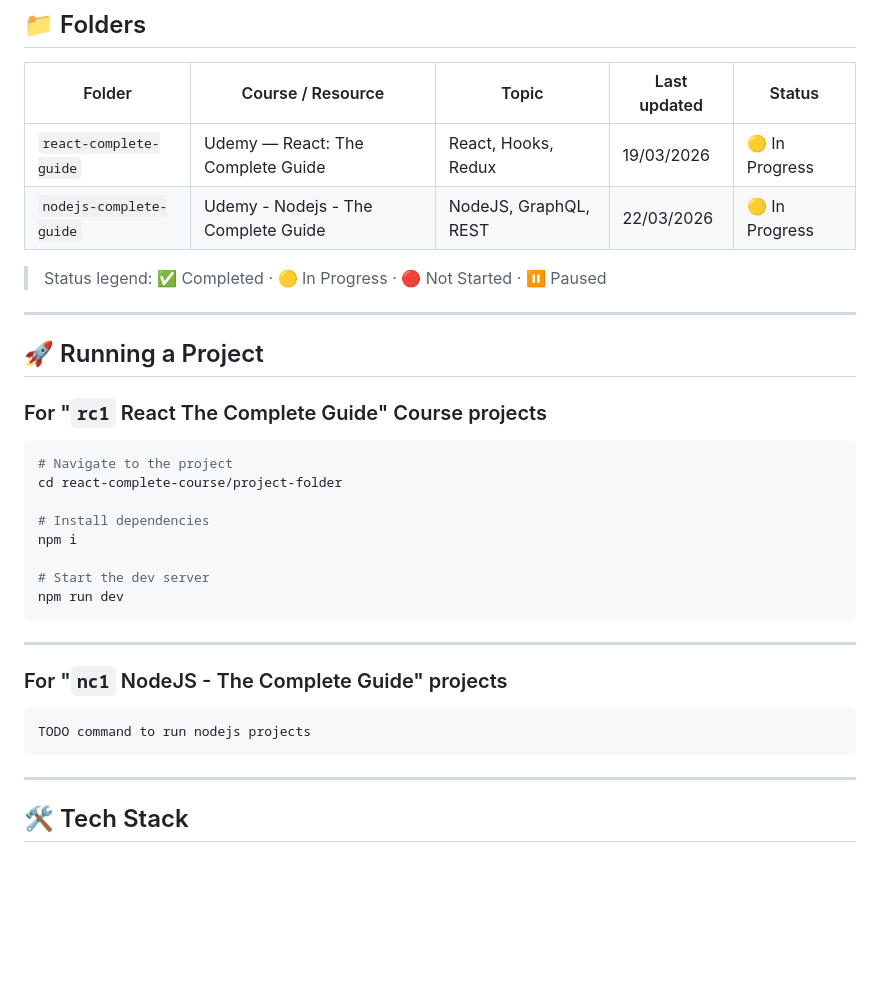
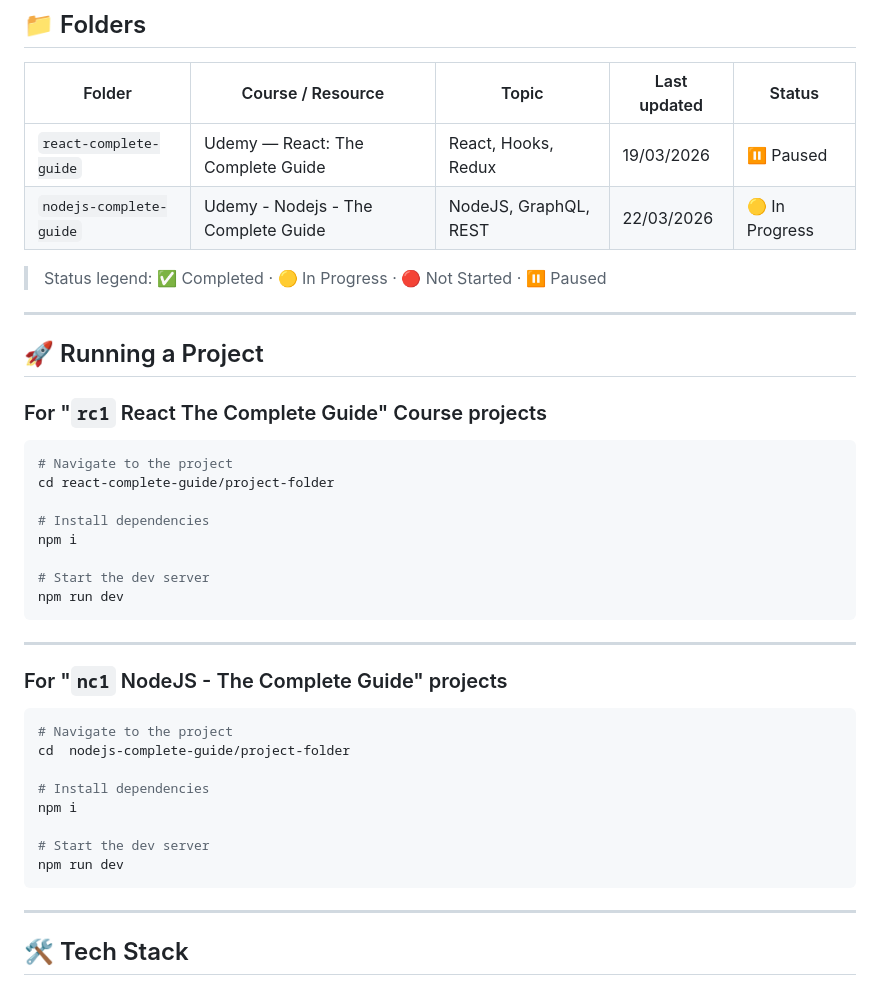
Before and after one commit to josecarlosns/learning, a Markdown page: README.md, the part around the change. Rendered like a GitHub page; blank space fills up the shorter version.

Commit message:
updated main readme

````diff
--- a/README.md
+++ b/README.md
@@ -88,7 +88,7 @@ Link: [NodeJS - The Complete Guide](https://www.udemy.com/course/nodejs-the-comp
 
 | Folder                  | Course / Resource                   | Topic                 | Last updated | Status         |
 | ----------------------- | ----------------------------------- | --------------------- | ------------ | -------------- |
-| `react-complete-guide`  | Udemy — React: The Complete Guide   | React, Hooks, Redux   | 19/03/2026   | 🟡 In Progress |
+| `react-complete-guide`  | Udemy — React: The Complete Guide   | React, Hooks, Redux   | 19/03/2026   | ⏸️ Paused      |
 | `nodejs-complete-guide` | Udemy - Nodejs - The Complete Guide | NodeJS, GraphQL, REST | 22/03/2026   | 🟡 In Progress |
 
 > Status legend: ✅ Completed · 🟡 In Progress · 🔴 Not Started · ⏸️ Paused
@@ -101,7 +101,7 @@ Link: [NodeJS - The Complete Guide](https://www.udemy.com/course/nodejs-the-comp
 
 ```bash
 # Navigate to the project
-cd react-complete-course/project-folder
+cd react-complete-guide/project-folder
 
 # Install dependencies
 npm i
@@ -115,7 +115,14 @@ npm run dev
 ### For "`nc1` NodeJS - The Complete Guide" projects
 
 ```bash
-TODO command to run nodejs projects
+# Navigate to the project
+cd  nodejs-complete-guide/project-folder
+
+# Install dependencies
+npm i
+
+# Start the dev server
+npm run dev
 ```
 
 ---
````
